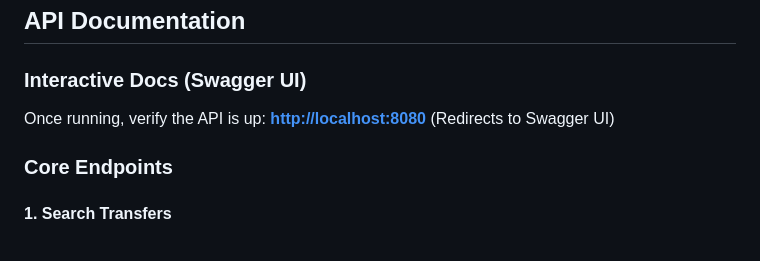
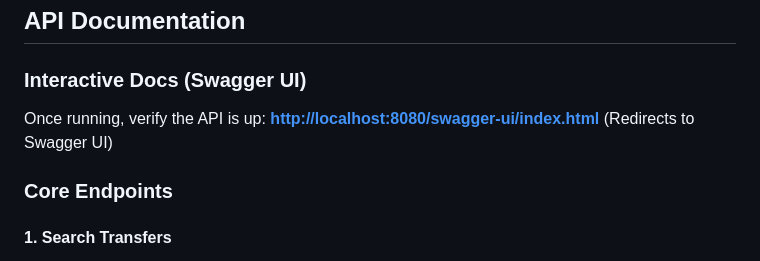
Before and after one commit to jkjitendra/transfer-aggregator-service, a Markdown page: README.md, the part around the change. Drawn GitHub-style.

Commit message:
chore: updated readme.md

```diff
--- a/README.md
+++ b/README.md
@@ -83,7 +83,7 @@ The application is configured via `application.yml`. Key environment variables:
 
 ### Interactive Docs (Swagger UI)
 Once running, verify the API is up:
-**[http://localhost:8080](http://localhost:8080)** (Redirects to Swagger UI)
+**[http://localhost:8080/swagger-ui/index.html](http://localhost:8080)** (Redirects to Swagger UI)
 
 ### Core Endpoints
 
```
